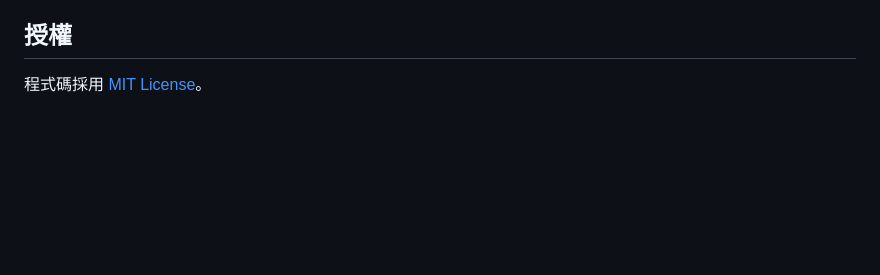
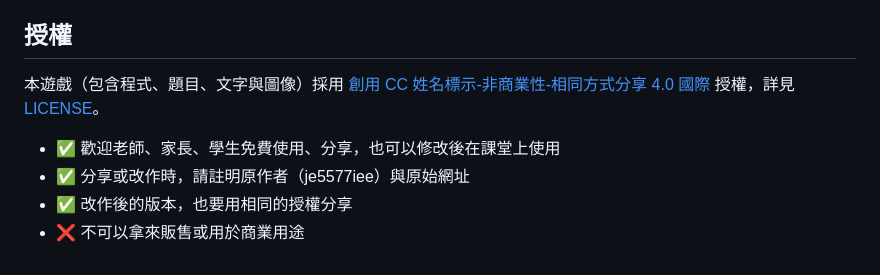
Before and after one commit to je5577iee/pizza-compare, a Markdown page: README.md, the part around the change. Rendered like a GitHub page; blank space fills up the shorter version.

```diff
--- a/README.md
+++ b/README.md
@@ -65,4 +65,9 @@
 
 ## 授權
 
-程式碼採用 [MIT License](LICENSE)。
+本遊戲（包含程式、題目、文字與圖像）採用 [創用 CC 姓名標示-非商業性-相同方式分享 4.0 國際](https://creativecommons.org/licenses/by-nc-sa/4.0/deed.zh-hant) 授權，詳見 [LICENSE](LICENSE)。
+
+- ✅ 歡迎老師、家長、學生免費使用、分享，也可以修改後在課堂上使用
+- ✅ 分享或改作時，請註明原作者（je5577iee）與原始網址
+- ✅ 改作後的版本，也要用相同的授權分享
+- ❌ 不可以拿來販售或用於商業用途
```
